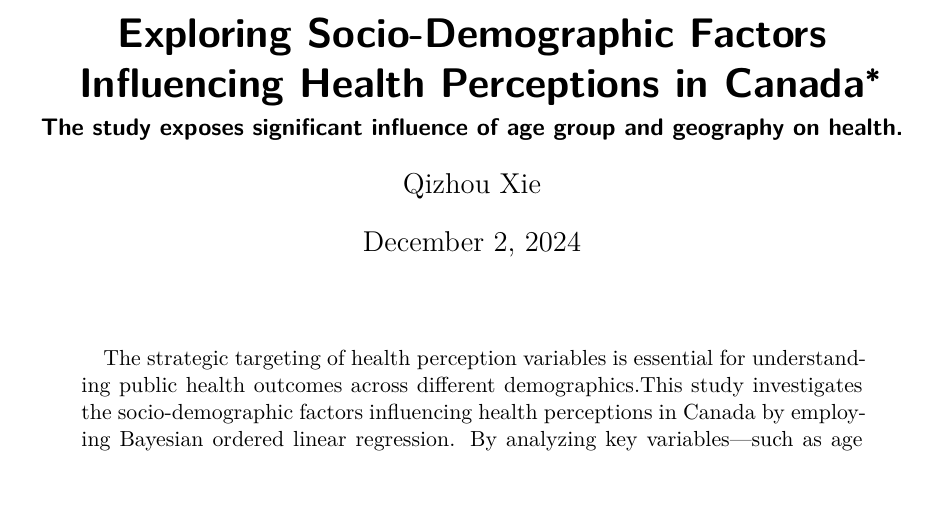
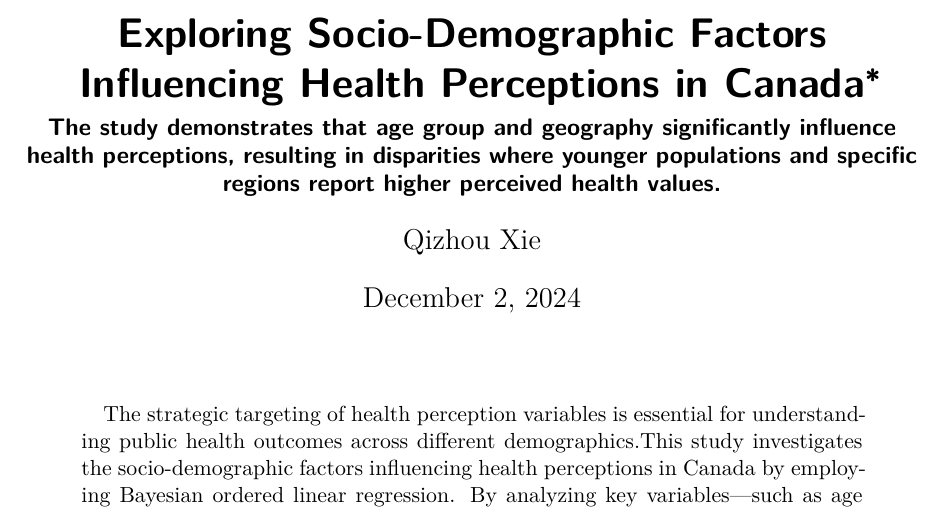
Before and after one commit to tx77777/health_survey, a Quarto document (paper/paper.qmd): part of page 1 of 31, cut so that both start at the same text, the shorter picture padded with empty space. The pictures show the output file paper/paper.pdf that the author committed with the source.

Commit message:
update paper file

```diff
--- a/paper/paper.qmd
+++ b/paper/paper.qmd
@@ -1,10 +1,10 @@
 ---
 title: "Exploring Socio-Demographic Factors Influencing Health Perceptions in Canada"
-subtitle: "The study exposes significant influence of age group and geography on health."
+subtitle: "The study demonstrates that age group and geography significantly influence health perceptions, resulting in disparities where younger populations and specific regions report higher perceived health values."
 author:
   - Qizhou Xie
 thanks: "Code and data are available at: https://github.com/tx77777/health_survey.git."
-date: today
+date: 2024/12/2
 date-format: long
 abstract: "The strategic targeting of health perception variables is essential for understanding public health outcomes across different demographics.This study investigates the socio-demographic factors influencing health perceptions in Canada by employing Bayesian ordered linear regression. By analyzing key variables—such as age group, gender, year, and geography—this research identifies trends in health percentage estimates over time.The analysis emphasizes how these factors contributed to the prioritization of health perceptions among different demographics, focusing on the disparities observed between age groups and genders."
 format: pdf
```
Also changed, not shown: paper/paper.pdf, 2 other files.
